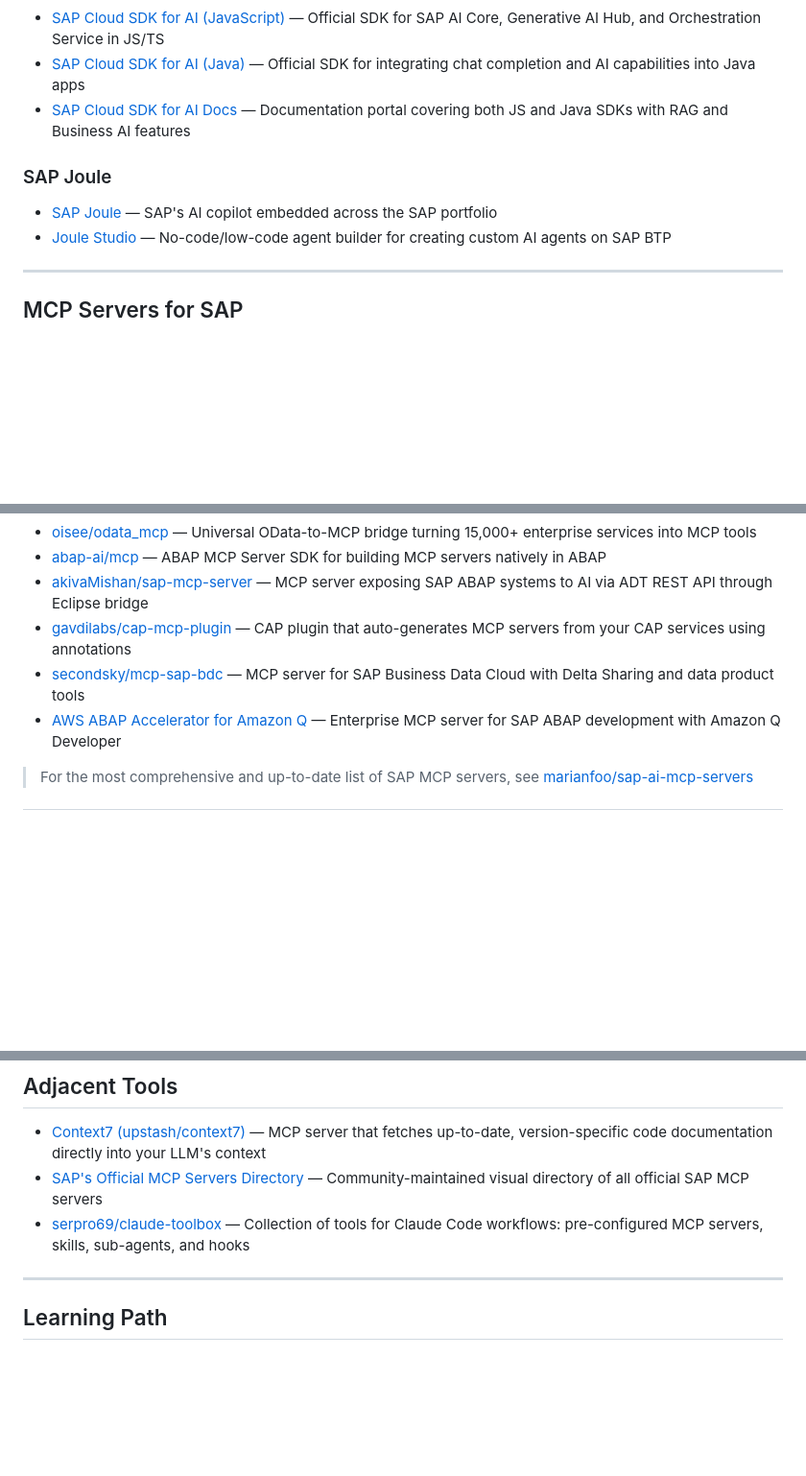
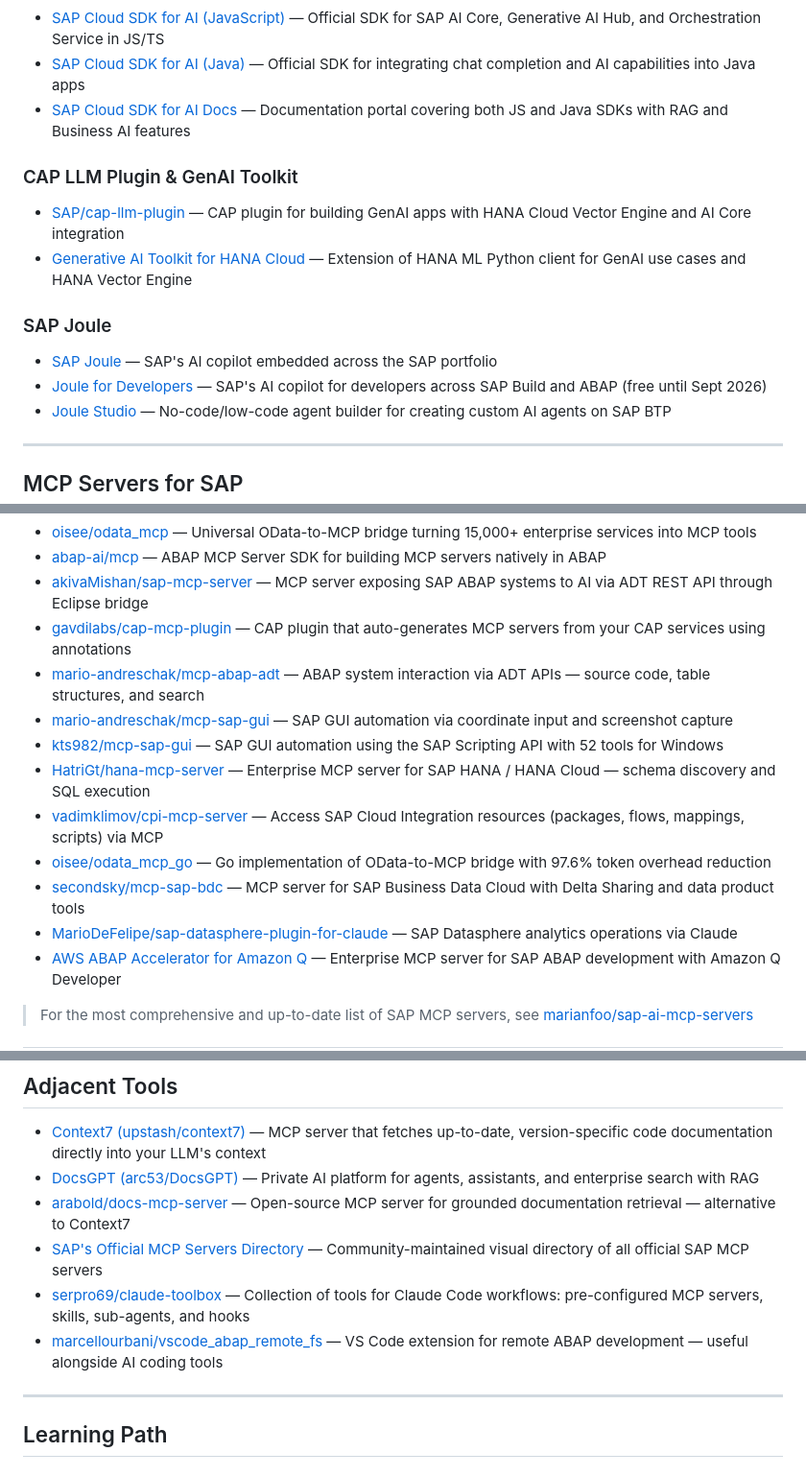
Before and after one commit to vigneshbarani24/awesome-sap-ai, a Markdown page: README.md, 3 parts joined by grey strips. Shown at 96% size. GitHub-like rendering; blank space fills up the shorter version.

```diff
--- a/README.md
+++ b/README.md
@@ -80,9 +80,15 @@
 *   [SAP Cloud SDK for AI (Java)](https://github.com/SAP/ai-sdk-java) — Official SDK for integrating chat completion and AI capabilities into Java apps
 *   [SAP Cloud SDK for AI Docs](https://sap.github.io/ai-sdk/) — Documentation portal covering both JS and Java SDKs with RAG and Business AI features
 
+### CAP LLM Plugin & GenAI Toolkit
+
+*   [SAP/cap-llm-plugin](https://github.com/SAP/cap-llm-plugin) — CAP plugin for building GenAI apps with HANA Cloud Vector Engine and AI Core integration
+*   [Generative AI Toolkit for HANA Cloud](https://github.com/SAP/generative-ai-toolkit-for-sap-hana-cloud) — Extension of HANA ML Python client for GenAI use cases and HANA Vector Engine
+
 ### SAP Joule
 
 *   [SAP Joule](https://www.sap.com/products/artificial-intelligence/ai-assistant.html) — SAP's AI copilot embedded across the SAP portfolio
+*   [Joule for Developers](https://www.sap.com/products/artificial-intelligence/joule-for-developers.html) — SAP's AI copilot for developers across SAP Build and ABAP (free until Sept 2026)
 *   [Joule Studio](https://help.sap.com/docs/joule) — No-code/low-code agent builder for creating custom AI agents on SAP BTP
 
 ---
@@ -108,7 +114,14 @@
 *   [abap-ai/mcp](https://github.com/abap-ai/mcp) — ABAP MCP Server SDK for building MCP servers natively in ABAP
 *   [akivaMishan/sap-mcp-server](https://github.com/akivaMishan/sap-mcp-server) — MCP server exposing SAP ABAP systems to AI via ADT REST API through Eclipse bridge
 *   [gavdilabs/cap-mcp-plugin](https://github.com/gavdilabs/cap-mcp-plugin) — CAP plugin that auto-generates MCP servers from your CAP services using annotations
+*   [mario-andreschak/mcp-abap-adt](https://github.com/mario-andreschak/mcp-abap-adt) — ABAP system interaction via ADT APIs — source code, table structures, and search
+*   [mario-andreschak/mcp-sap-gui](https://github.com/mario-andreschak/mcp-sap-gui) — SAP GUI automation via coordinate input and screenshot capture
+*   [kts982/mcp-sap-gui](https://github.com/kts982/mcp-sap-gui) — SAP GUI automation using the SAP Scripting API with 52 tools for Windows
+*   [HatriGt/hana-mcp-server](https://github.com/HatriGt/hana-mcp-server) — Enterprise MCP server for SAP HANA / HANA Cloud — schema discovery and SQL execution
+*   [vadimklimov/cpi-mcp-server](https://github.com/vadimklimov/cpi-mcp-server) — Access SAP Cloud Integration resources (packages, flows, mappings, scripts) via MCP
+*   [oisee/odata_mcp_go](https://github.com/oisee/odata_mcp_go) — Go implementation of OData-to-MCP bridge with 97.6% token overhead reduction
 *   [secondsky/mcp-sap-bdc](https://github.com/secondsky) — MCP server for SAP Business Data Cloud with Delta Sharing and data product tools
+*   [MarioDeFelipe/sap-datasphere-plugin-for-claude](https://github.com/MarioDeFelipe/sap-datasphere-plugin-for-claude-cowork) — SAP Datasphere analytics operations via Claude
 *   [AWS ABAP Accelerator for Amazon Q](https://github.com/aws-solutions-library-samples/guidance-for-deploying-sap-abap-accelerator-for-amazon-q-developer) — Enterprise MCP server for SAP ABAP development with Amazon Q Developer
 
 > For the most comprehensive and up-to-date list of SAP MCP servers, see [marianfoo/sap-ai-mcp-servers](https://github.com/marianfoo/sap-ai-mcp-servers)
@@ -215,8 +247,11 @@
 ## Adjacent Tools
 
 *   [Context7 (upstash/context7)](https://github.com/upstash/context7) — MCP server that fetches up-to-date, version-specific code documentation directly into your LLM's context
+*   [DocsGPT (arc53/DocsGPT)](https://github.com/arc53/DocsGPT) — Private AI platform for agents, assistants, and enterprise search with RAG
+*   [arabold/docs-mcp-server](https://github.com/arabold/docs-mcp-server) — Open-source MCP server for grounded documentation retrieval — alternative to Context7
 *   [SAP's Official MCP Servers Directory](https://likweitan.github.io/sap-mcp-servers-official/) — Community-maintained visual directory of all official SAP MCP servers
 *   [serpro69/claude-toolbox](https://github.com/serpro69/claude-starter-kit) — Collection of tools for Claude Code workflows: pre-configured MCP servers, skills, sub-agents, and hooks
+*   [marcellourbani/vscode_abap_remote_fs](https://github.com/marcellourbani/vscode_abap_remote_fs) — VS Code extension for remote ABAP development — useful alongside AI coding tools
 
 ---
 
```
Also changed, not shown: other parts of README.md (+20 -1 lines).
